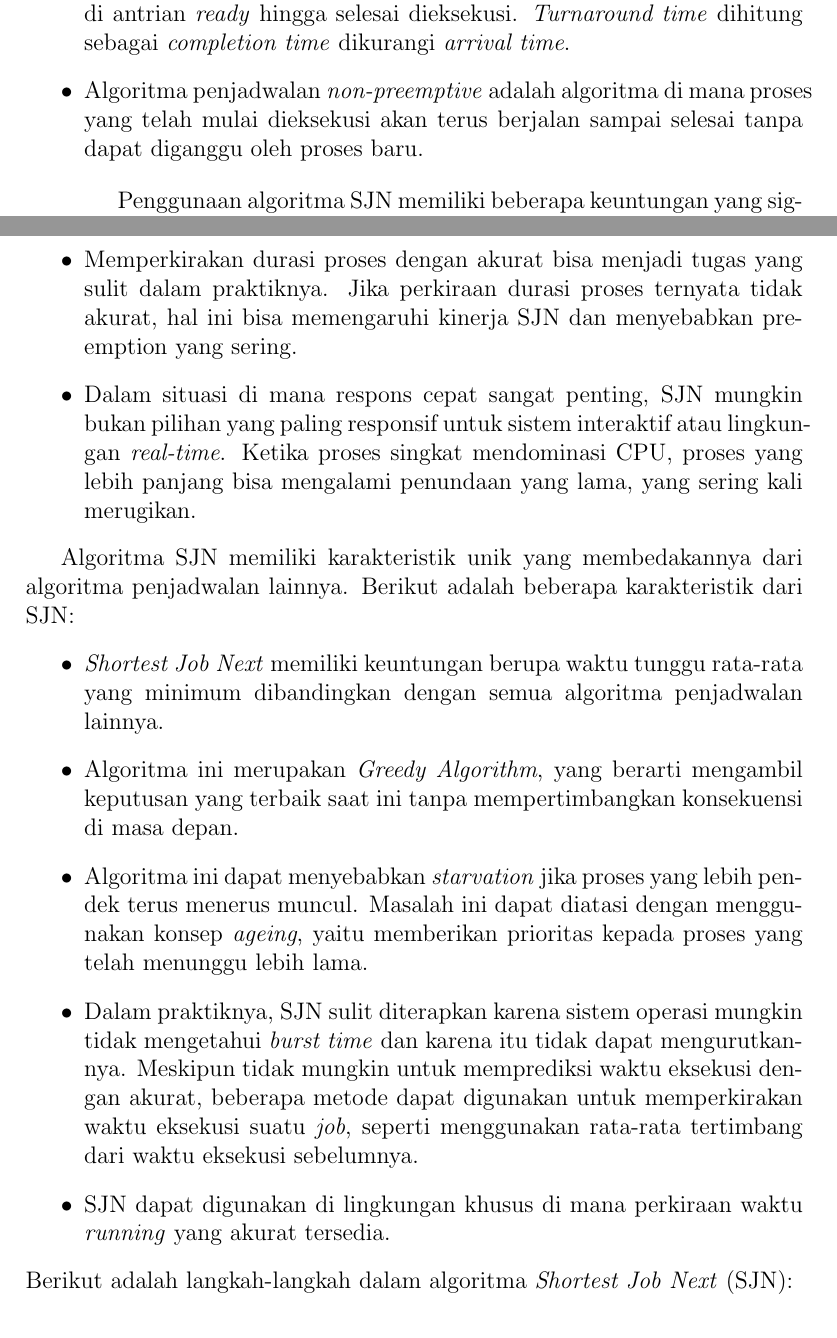
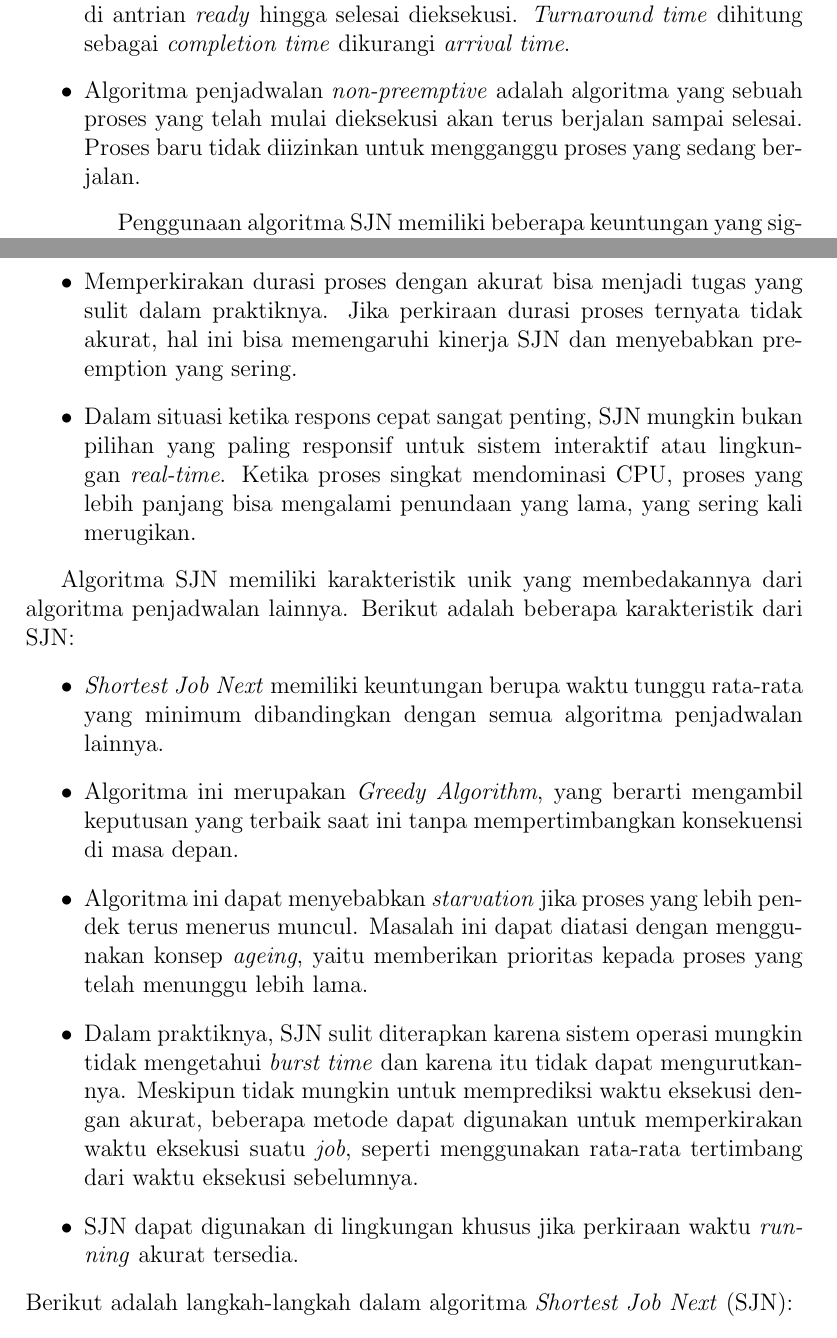
Before and after one commit to Khawaritzmi/os_report_mid2024, a LaTeX document (b_class/main.tex): two parts of pages 6 and 7 of 16, joined at a grey line, cut so that both start at the same text. Compiled offline with pdfLaTeX.

Commit message:
Memperbaiki kalimat yang ada kata dimana

```diff
--- a/b_class/main.tex
+++ b/b_class/main.tex
@@ -85,7 +85,7 @@ Processes are a central concept in operating systems. This section covers:
         \item \textit{Arrival time} adalah waktu ketika sebuah proses tiba dan siap untuk dieksekusi di CPU atau antrian penjadwalan.
         \item \textit{Completion time} adalah titik waktu ketika sebuah proses menyelesaikan eksekusinya.
         \item \textit{Turnaround time} adalah total waktu yang dibutuhkan oleh sebuah proses untuk menyelesaikan eksekusinya, dari saat proses tersebut tiba di antrian \textit{ready} hingga selesai dieksekusi. \textit{Turnaround time} dihitung sebagai \textit{completion time} dikurangi \textit{arrival time}.
-        \item Algoritma penjadwalan \textit{non-preemptive} adalah  algoritma di mana proses yang telah mulai dieksekusi akan terus berjalan sampai selesai tanpa dapat diganggu oleh proses baru.
+        \item Algoritma penjadwalan \textit{non-preemptive} adalah  algoritma yang sebuah proses yang telah mulai dieksekusi akan terus berjalan sampai selesai. Proses baru tidak diizinkan untuk mengganggu proses yang sedang berjalan.
     \end{itemize}
 
      \hspace{1cm}Penggunaan algoritma SJN memiliki beberapa keuntungan yang signifikan. Berikut adalah beberapa keuntungan utama dari SJN:
@@ -98,7 +98,7 @@ Processes are a central concept in operating systems. This section covers:
     \begin{itemize}
         \item \textit{Starvation} dapat menjadi masalah dalam penggunaan algoritma SJN. Dalam situasi ini, proses dengan durasi lebih lama mungkin tidak pernah mendapatkan kesempatan untuk dieksekusi jika ada kedatangan proses yang lebih pendek secara terus-menerus. Ini bisa menjadi masalah terutama dalam sistem yang mengutamakan keadilan.
         \item Memperkirakan durasi proses dengan akurat bisa menjadi tugas yang sulit dalam praktiknya. Jika perkiraan durasi proses ternyata tidak akurat, hal ini bisa memengaruhi kinerja SJN dan menyebabkan preemption yang sering.
-        \item Dalam situasi di mana respons cepat sangat penting, SJN mungkin bukan pilihan yang paling responsif untuk sistem interaktif atau lingkungan \textit{real-time}. Ketika proses singkat mendominasi CPU, proses yang lebih panjang bisa mengalami penundaan yang lama, yang sering kali merugikan.
+        \item Dalam situasi ketika respons cepat sangat penting, SJN mungkin bukan pilihan yang paling responsif untuk sistem interaktif atau lingkungan \textit{real-time}. Ketika proses singkat mendominasi CPU, proses yang lebih panjang bisa mengalami penundaan yang lama, yang sering kali merugikan.
     \end{itemize}
 
     Algoritma SJN memiliki karakteristik unik yang membedakannya dari algoritma penjadwalan lainnya. Berikut adalah beberapa karakteristik dari SJN:
@@ -107,7 +107,7 @@ Processes are a central concept in operating systems. This section covers:
         \item Algoritma ini merupakan \textit{Greedy Algorithm}, yang berarti mengambil keputusan yang terbaik saat ini tanpa mempertimbangkan konsekuensi di masa depan.
         \item Algoritma ini dapat menyebabkan \textit{starvation} jika proses yang lebih pendek terus menerus muncul. Masalah ini dapat diatasi dengan menggunakan konsep \textit{ageing}, yaitu memberikan prioritas kepada proses yang telah menunggu lebih lama.
         \item Dalam praktiknya, SJN sulit diterapkan karena sistem operasi mungkin tidak mengetahui \textit{burst time} dan karena itu tidak dapat mengurutkannya. Meskipun tidak mungkin untuk memprediksi waktu eksekusi dengan akurat, beberapa metode dapat digunakan untuk memperkirakan waktu eksekusi suatu \textit{job}, seperti menggunakan rata-rata tertimbang dari waktu eksekusi sebelumnya.
-        \item SJN dapat digunakan di lingkungan khusus di mana perkiraan waktu \textit{running} yang akurat tersedia.
+        \item SJN dapat digunakan di lingkungan khusus jika perkiraan waktu \textit{running} akurat tersedia.
     \end{itemize}
     \begin{figure}[h]
     \centering
```
